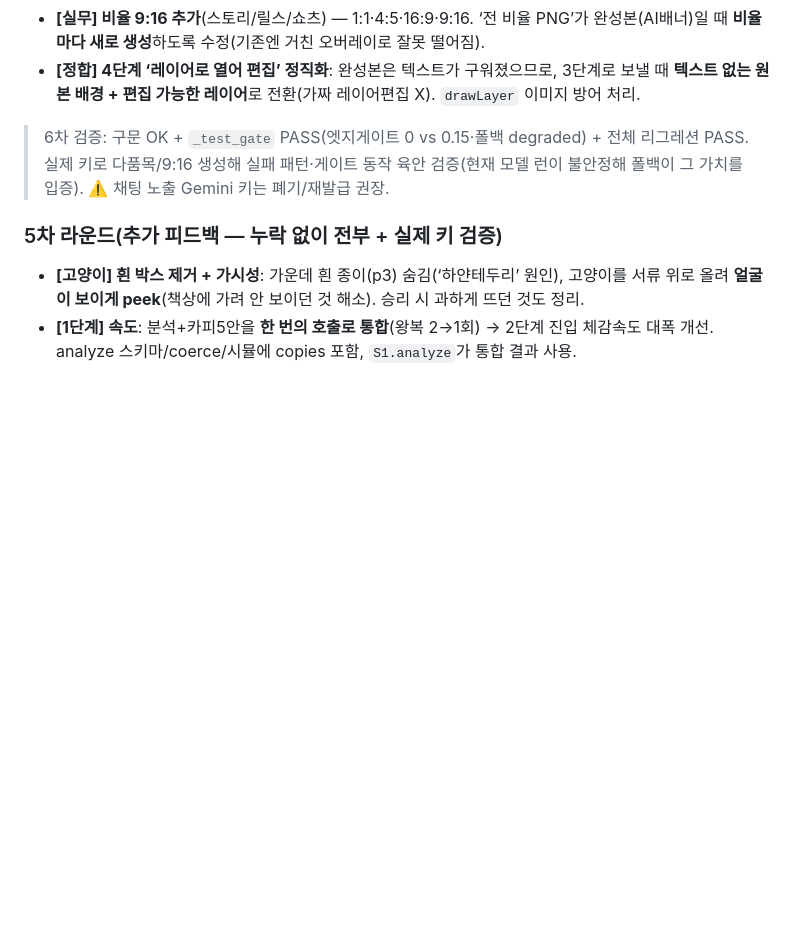
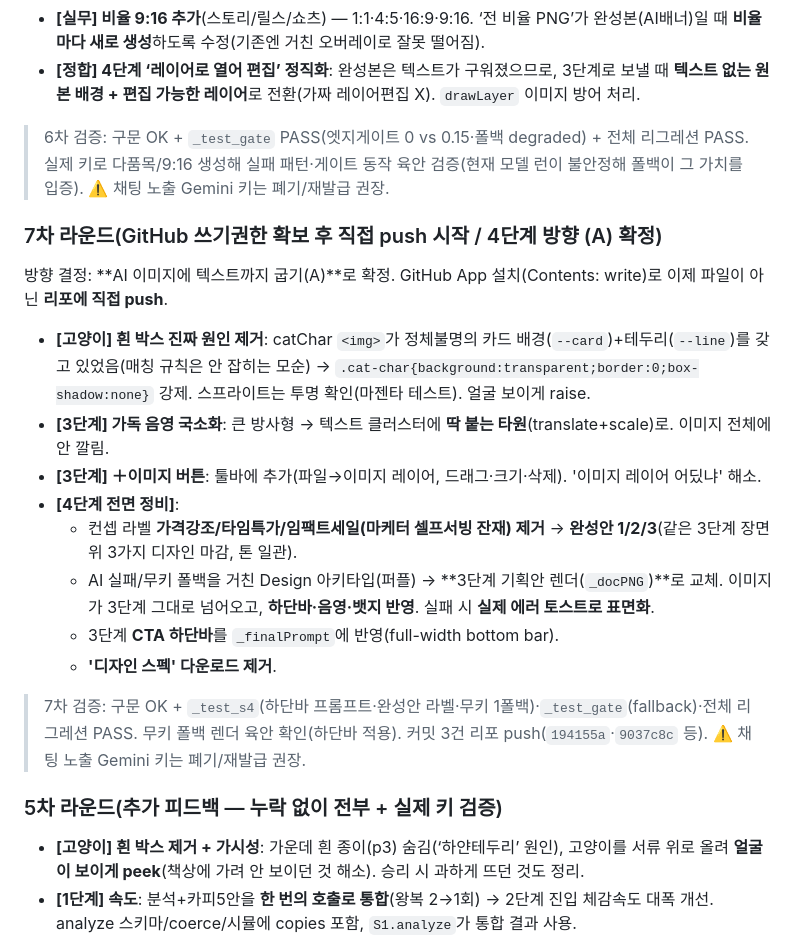
Before and after one commit to rlflrrlflr/Copy-Agnet, a Markdown page: 변경이력.md, the part around the change. Drawn GitHub-style; blank space fills up the shorter version.

Commit message:
변경이력: v30 7차(고양이 흰박스·음영국소화·＋이미지·4단계 전면정비) 기록
Co-Authored-By: Claude Opus 4.8 <noreply@anthropic.com>
Claude-Session: https://claude.ai/code/session_013hdAWncWdhJHXAWvPF84H9

```diff
--- a/변경이력.md
+++ b/변경이력.md
@@ -22,6 +22,20 @@ v29 피드백 2차. 큰 변화라 **`v30_studio.html`로 버전 분리**(v29 보
 - **[정합] 4단계 ‘레이어로 열어 편집’ 정직화**: 완성본은 텍스트가 구워졌으므로, 3단계로 보낼 때 **텍스트 없는 원본 배경 + 편집 가능한 레이어**로 전환(가짜 레이어편집 X). `drawLayer` 이미지 방어 처리.
 
 > 6차 검증: 구문 OK + `_test_gate` PASS(엣지게이트 0 vs 0.15·폴백 degraded) + 전체 리그레션 PASS. 실제 키로 다품목/9:16 생성해 실패 패턴·게이트 동작 육안 검증(현재 모델 런이 불안정해 폴백이 그 가치를 입증).
+> ⚠️ 채팅 노출 Gemini 키는 폐기/재발급 권장.
+
+### 7차 라운드(GitHub 쓰기권한 확보 후 직접 push 시작 / 4단계 방향 (A) 확정)
+방향 결정: **AI 이미지에 텍스트까지 굽기(A)**로 확정. GitHub App 설치(Contents: write)로 이제 파일이 아닌 **리포에 직접 push**.
+- **[고양이] 흰 박스 진짜 원인 제거**: catChar `<img>`가 정체불명의 카드 배경(`--card`)+테두리(`--line`)를 갖고 있었음(매칭 규칙은 안 잡히는 모순) → `.cat-char{background:transparent;border:0;box-shadow:none}` 강제. 스프라이트는 투명 확인(마젠타 테스트). 얼굴 보이게 raise.
+- **[3단계] 가독 음영 국소화**: 큰 방사형 → 텍스트 클러스터에 **딱 붙는 타원**(translate+scale)로. 이미지 전체에 안 깔림.
+- **[3단계] ＋이미지 버튼**: 툴바에 추가(파일→이미지 레이어, 드래그·크기·삭제). '이미지 레이어 어딨냐' 해소.
+- **[4단계 전면 정비]**:
+  - 컨셉 라벨 **가격강조/타임특가/임팩트세일(마케터 셀프서빙 잔재) 제거** → **완성안 1/2/3**(같은 3단계 장면 위 3가지 디자인 마감, 톤 일관).
+  - AI 실패/무키 폴백을 거친 Design 아키타입(퍼플) → **3단계 기획안 렌더(`_docPNG`)**로 교체. 이미지가 3단계 그대로 넘어오고, **하단바·음영·뱃지 반영**. 실패 시 **실제 에러 토스트로 표면화**.
+  - 3단계 **CTA 하단바**를 `_finalPrompt`에 반영(full-width bottom bar).
+  - **'디자인 스펙' 다운로드 제거**.
+
+> 7차 검증: 구문 OK + `_test_s4`(하단바 프롬프트·완성안 라벨·무키 1폴백)·`_test_gate`(fallback)·전체 리그레션 PASS. 무키 폴백 렌더 육안 확인(하단바 적용). 커밋 3건 리포 push(`194155a`·`9037c8c` 등).
 > ⚠️ 채팅 노출 Gemini 키는 폐기/재발급 권장.
 
 ### 5차 라운드(추가 피드백 — 누락 없이 전부 + 실제 키 검증)
```
